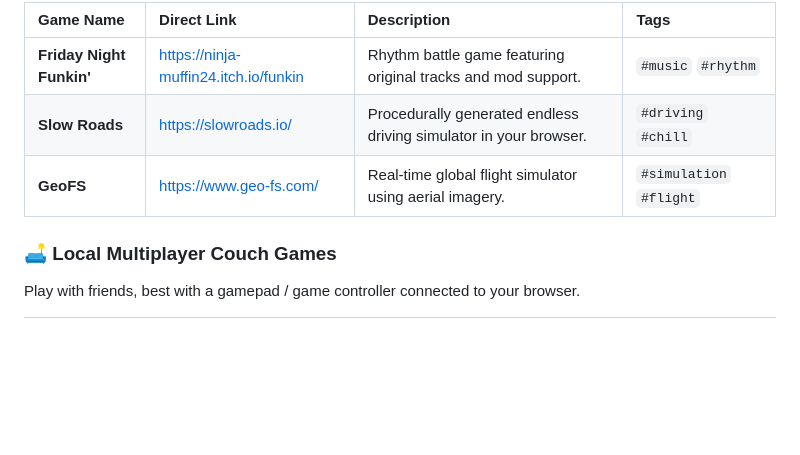
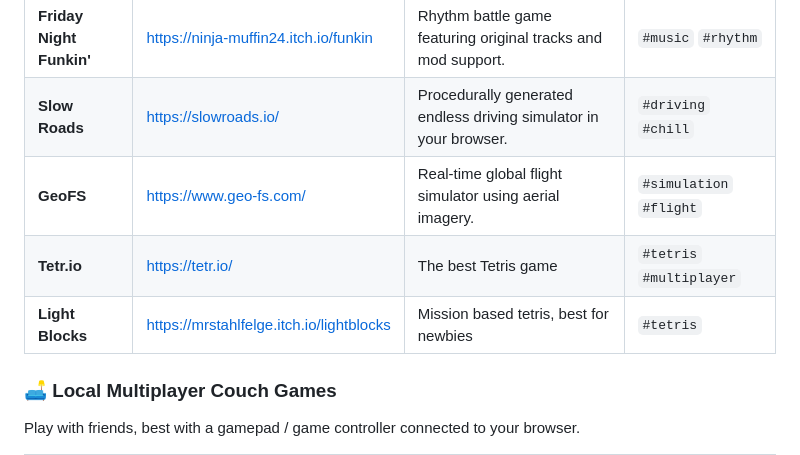
Before and after one commit to harshitg00/awesome-browser-games, a Markdown page: README.md, the part around the change. Drawn GitHub-style; blank space fills up the shorter version.

```diff
--- a/README.md
+++ b/README.md
@@ -39,6 +39,8 @@ Games played best with a gamepad / game controller connected to your browser.
 | **Friday Night Funkin'** | https://ninja-muffin24.itch.io/funkin | Rhythm battle game featuring original tracks and mod support. | `#music` `#rhythm` |
 | **Slow Roads** | https://slowroads.io/ | Procedurally generated endless driving simulator in your browser. | `#driving` `#chill` |
 | **GeoFS** | https://www.geo-fs.com/ | Real-time global flight simulator using aerial imagery. | `#simulation` `#flight` |
+| **Tetr.io** | https://tetr.io/ | The best Tetris game | `#tetris` `#multiplayer` |
+| **Light Blocks** | https://mrstahlfelge.itch.io/lightblocks | Mission based tetris, best for newbies | `#tetris` |
 
 ### 🛋️ Local Multiplayer Couch Games
 Play with friends, best with a gamepad / game controller connected to your browser.
```
